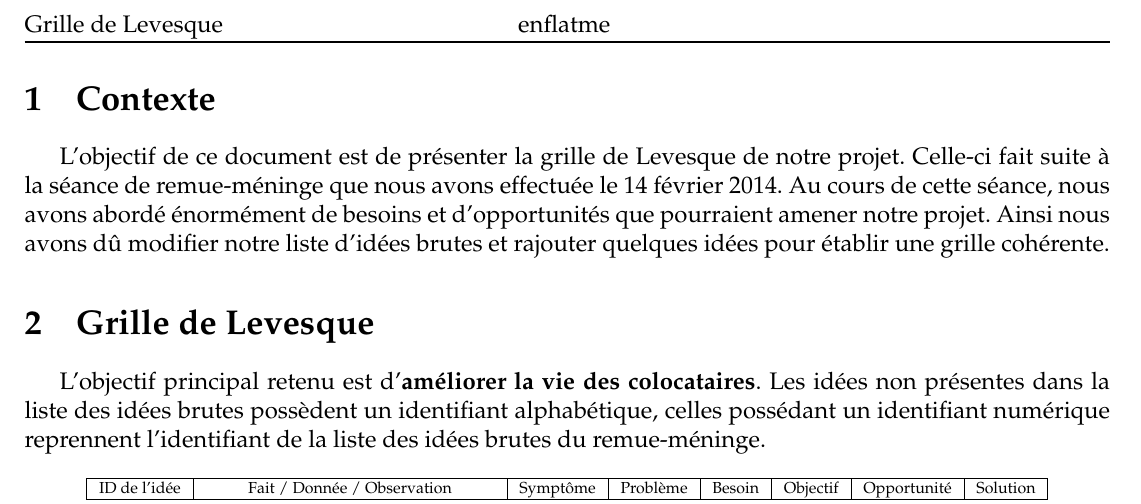
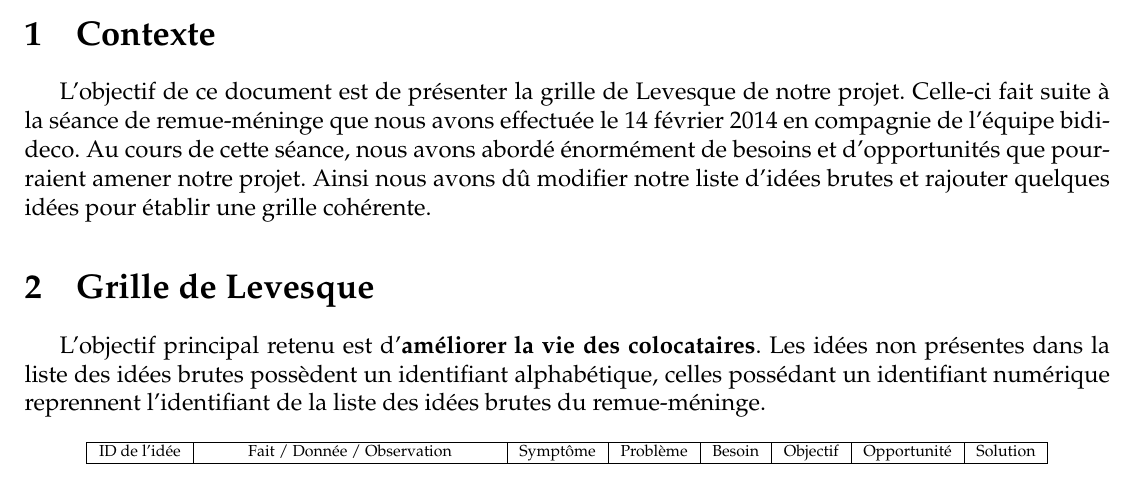
Before and after one commit to AntoineAugusti/dettesColoc, a LaTeX document (rapports/grilleLevesque/grille.tex): part of page 2 of 2 before the commit and part of page 2 of 3 after it, cut at the place of the change. Compiled offline with pdfLaTeX.

Commit message:
Ajout du nom de l'autre équipe

```diff
--- a/rapports/grilleLevesque/grille.tex
+++ b/rapports/grilleLevesque/grille.tex
@@ -66,7 +66,7 @@
 
 	% Début du document
   \section{Contexte}
-  L'objectif de ce document est de présenter la grille de Levesque de notre projet. Celle-ci fait suite à la séance de remue-méninge que nous avons effectuée le 14 février 2014. Au cours de cette séance, nous avons abordé énormément de besoins et d'opportunités que pourraient amener notre projet. Ainsi nous avons dû modifier notre liste  d'idées brutes et rajouter quelques idées pour établir une grille cohérente.
+  L'objectif de ce document est de présenter la grille de Levesque de notre projet. Celle-ci fait suite à la séance de remue-méninge que nous avons effectuée le 14 février 2014 en compagnie de l'équipe bidideco. Au cours de cette séance, nous avons abordé énormément de besoins et d'opportunités que pourraient amener notre projet. Ainsi nous avons dû modifier notre liste  d'idées brutes et rajouter quelques idées pour établir une grille cohérente.
 
 	\section{Grille de Levesque}
 	L'objectif principal retenu est d'\textbf{améliorer la vie des colocataires}.
```
